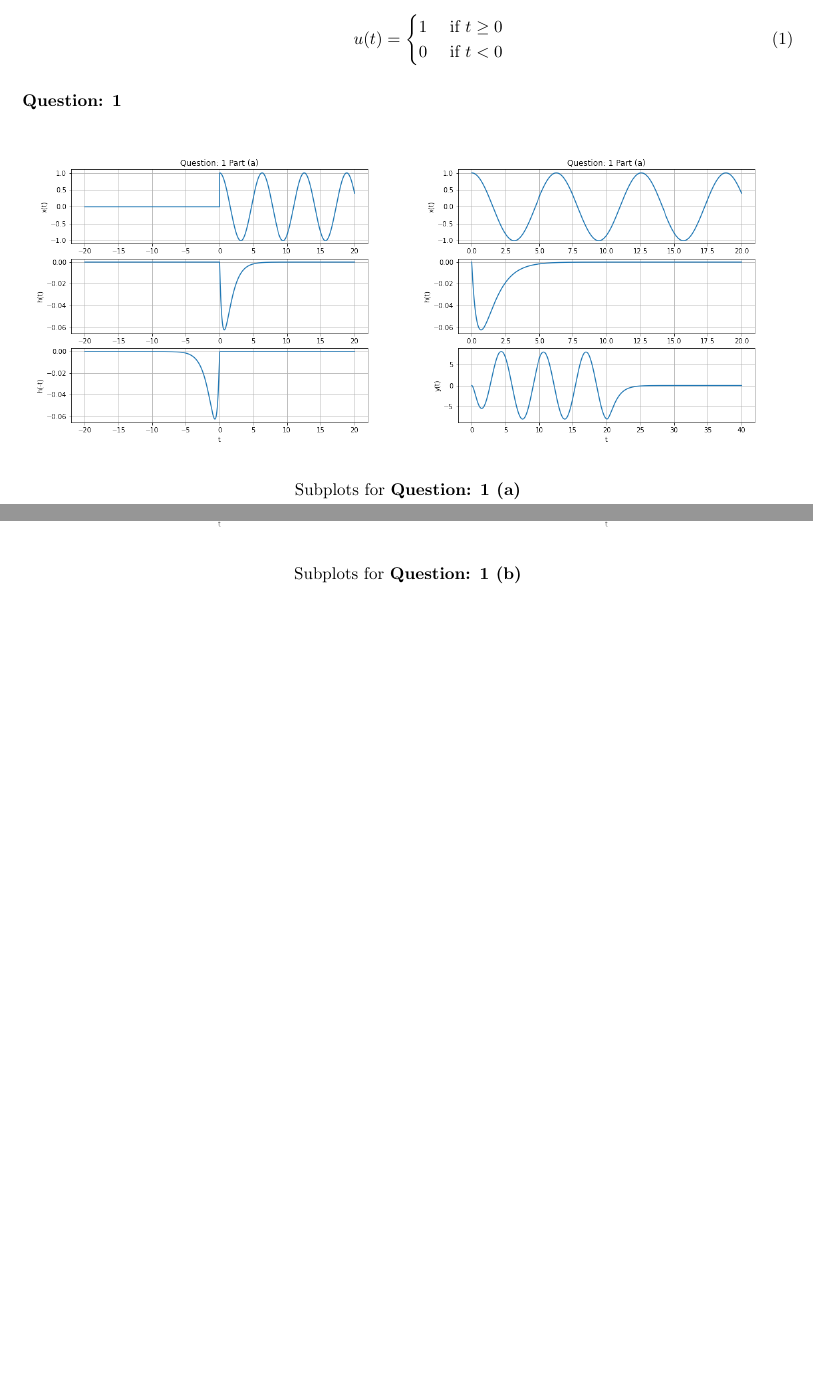
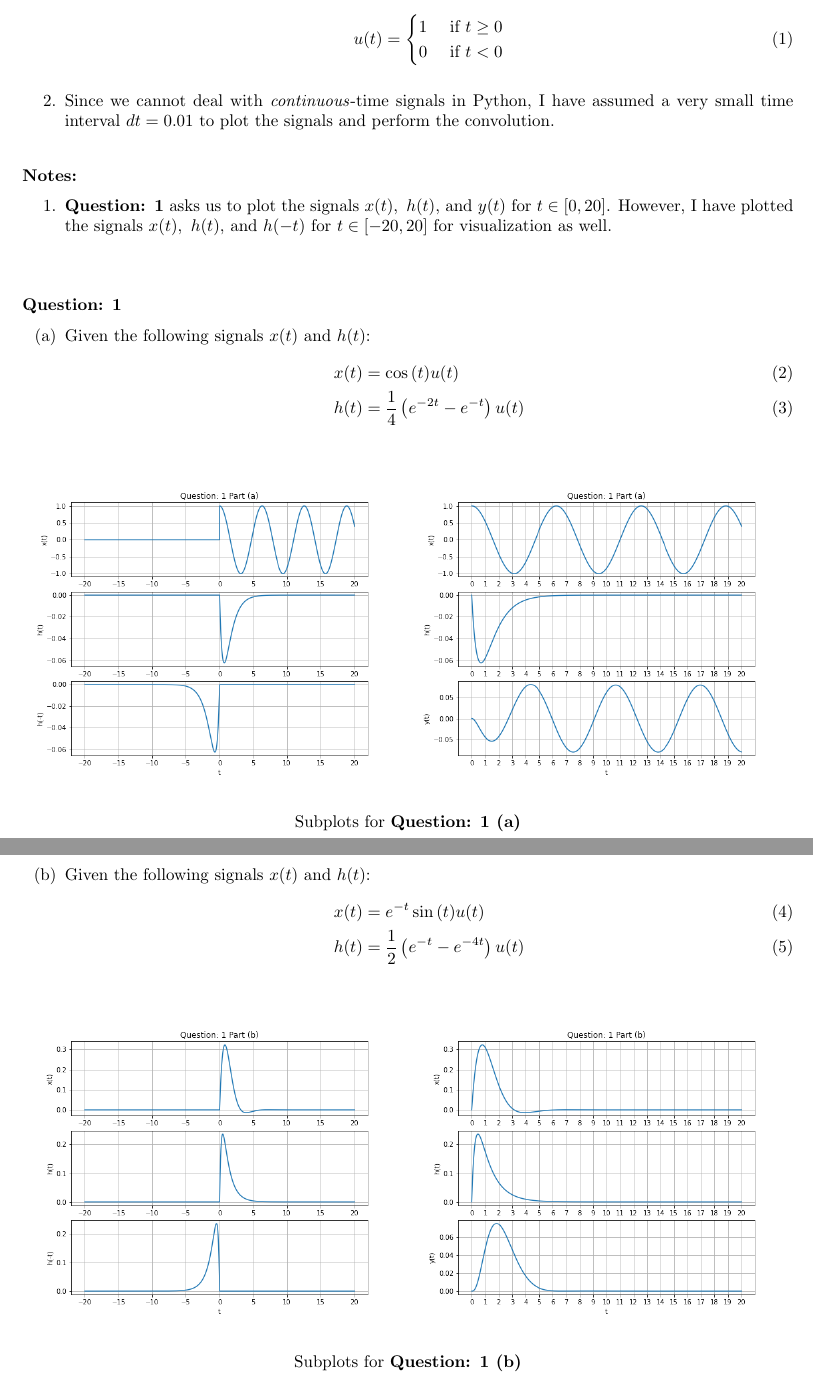
Before and after one commit to divyajeettt/ECE250, a LaTeX problem sheet (Assignments/Assignment-2/Report/report.tex): two parts of pages 1 and 2 of 2, joined at a grey line, cut so that both start at the same text, the shorter picture padded with empty space. Compiled offline with pdfLaTeX.

Commit message:
Completed Assignment-2

```diff
--- a/Assignments/Assignment-2/Report/report.tex
+++ b/Assignments/Assignment-2/Report/report.tex
@@ -1,6 +1,6 @@
 \documentclass{article}
 \usepackage[utf8]{inputenc}
-\usepackage{geometry, parskip, hyperref}
+\usepackage{geometry, parskip, hyperref, enumitem}
 \usepackage{amsfonts, amsmath}
 \usepackage{pgfplots, graphicx}
 \usepackage{caption, subcaption}
@@ -30,9 +30,31 @@
                 0 & \text{ if } t < 0
             \end{cases}
         \end{equation}
+
+        \item Since we cannot deal with \textit{continuous}-time signals in Python, I
+        have assumed a very small time interval $dt = 0.01$ to plot the signals and
+        perform the convolution.
     \end{enumerate}
+    \vspace{5mm}
+
+    \textbf{Notes:}
+
+    \begin{enumerate}
+        \item
+        \textbf{Question: 1} asks us to plot the signals $x(t),\ h(t)$, and $y(t)$ for
+        $t \in [0, 20]$. However, I have plotted the signals $x(t),\ h(t),$ and $h(-t)$
+        for $t \in [-20, 20]$ for visualization as well.
+    \end{enumerate}
+    \vspace{1cm}
 
     \textbf{Question: 1}
+
+    \begin{enumerate}[label=(\alph*)]
+        \item Given the following signals $x(t)$ and $h(t)$:
+        \begin{align}
+            x(t) &= \cos{(t)} u(t) \\
+            h(t) &= \frac{1}{4} \left( e^{-2t} - e^{-t} \right) u(t)
+        \end{align}
 
         \begin{figure}[ht]
             \centering
@@ -40,6 +62,14 @@
             \includegraphics[scale=0.39]{./Assets/1-a-ii.png}
             \caption*{Subplots for \textbf{Question: 1 (a)}}
         \end{figure}
+        \pagebreak
+
+        \item
+        Given the following signals $x(t)$ and $h(t)$:
+        \begin{align}
+            x(t) &= e^{-t} \sin{(t)} u(t)  \\
+            h(t) &= \frac{1}{2} \left( e^{-t} - e^{-4t} \right) u(t)
+        \end{align}
 
         \begin{figure}[ht]
             \centering
```
Also changed, not shown: Assignments/Assignment-2/Report/Assets/1-a-ii.png, Assignments/Assignment-2/Report/Assets/1-b-ii.png, Assignments/Assignment-2/Report/report.pdf, Assignments/Assignment-2/Report/report.tex (2 more changed lines), 3 other files. Lines whose indentation alone changed are shown as unchanged.
